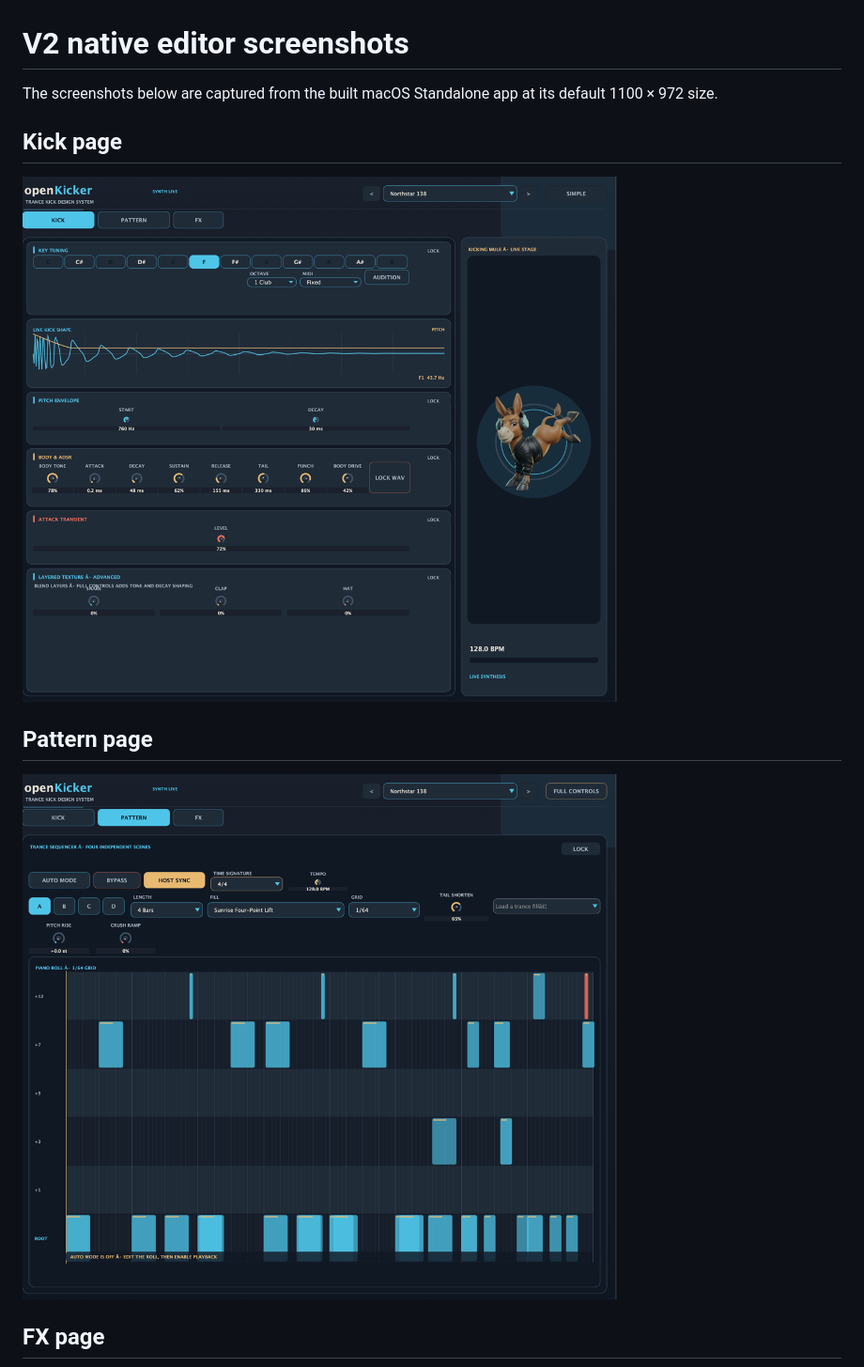
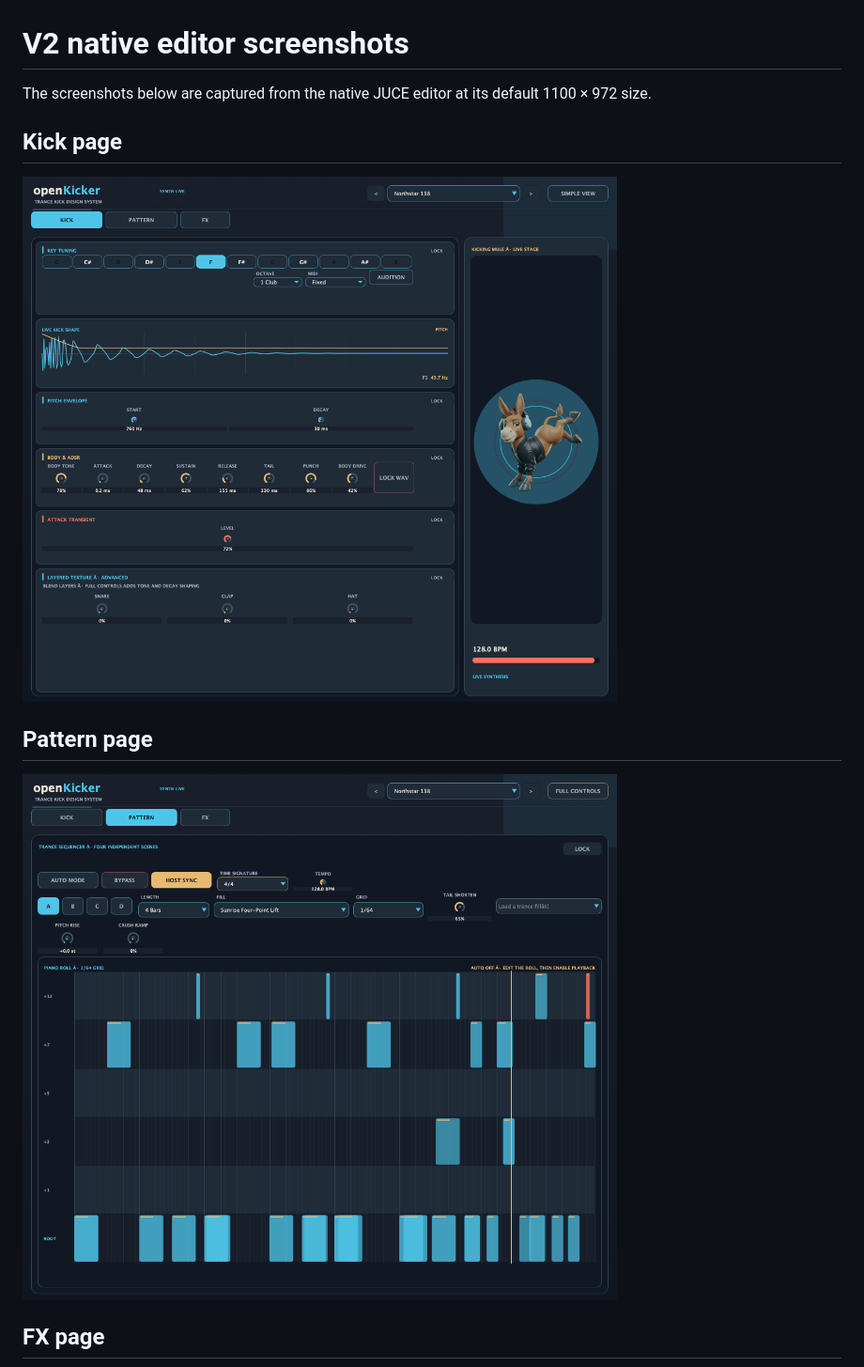
Before and after one commit to alanmarcero/openEDMKick, a Markdown page: docs/SCREENSHOTS.md, the part around the change. Shown at 94% size. Rendered like a GitHub page; pictures changed too: assets/openKicker-v2-kick.png, assets/openKicker-v2-pattern.png.

```diff
--- a/docs/SCREENSHOTS.md
+++ b/docs/SCREENSHOTS.md
@@ -1,6 +1,6 @@
 # V2 native editor screenshots
 
-The screenshots below are captured from the built macOS Standalone app at its default 1100 × 972 size.
+The screenshots below are captured from the native JUCE editor at its default 1100 × 972 size.
 
 ## Kick page
 
```
Also changed, not shown: assets/openKicker-v2-fx.png, 1 other file.
